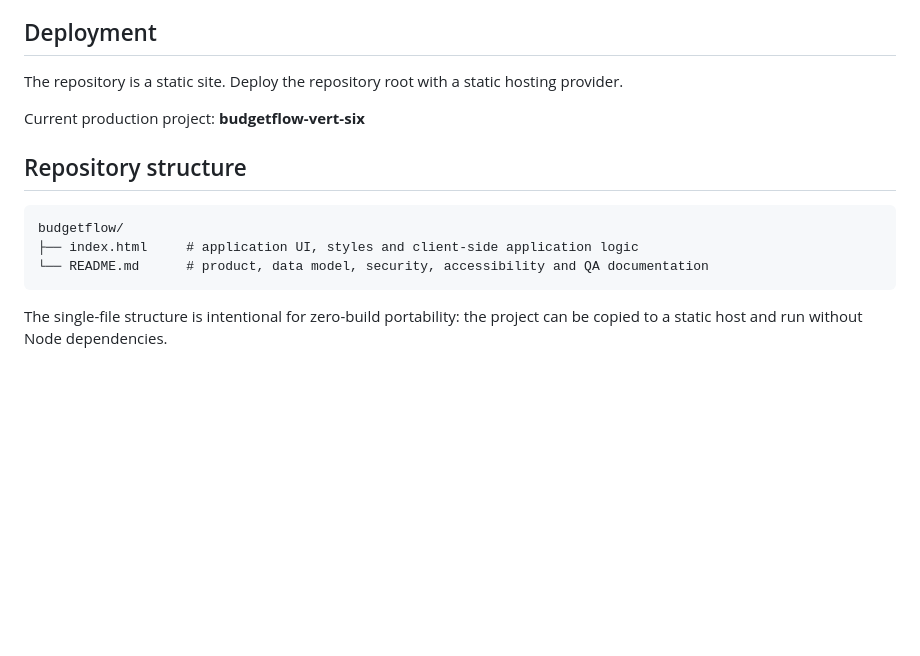
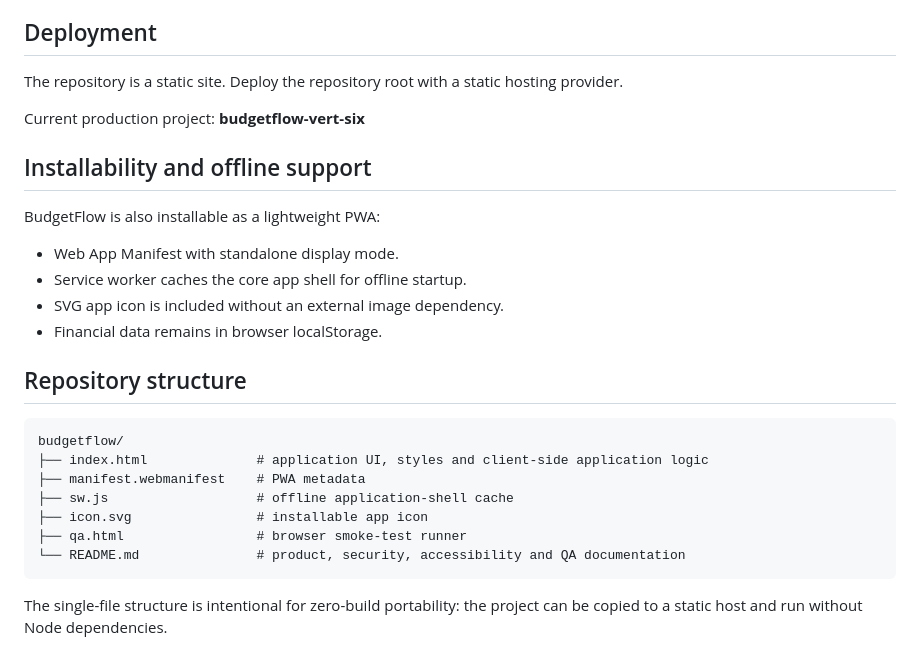
Before and after one commit to CHAKRADHAR-CODE/budgetflow, a Markdown page: README.md, the part around the change. GitHub-like rendering; blank space fills up the shorter version.

Commit message:
Document PWA and QA assets

```diff
--- a/README.md
+++ b/README.md
@@ -98,12 +98,25 @@ The repository is a static site. Deploy the repository root with a static hostin
 
 Current production project: **budgetflow-vert-six**
 
+## Installability and offline support
+
+BudgetFlow is also installable as a lightweight PWA:
+
+- Web App Manifest with standalone display mode.
+- Service worker caches the core app shell for offline startup.
+- SVG app icon is included without an external image dependency.
+- Financial data remains in browser localStorage.
+
 ## Repository structure
 
 ~~~text
 budgetflow/
-├── index.html     # application UI, styles and client-side application logic
-└── README.md      # product, data model, security, accessibility and QA documentation
+├── index.html              # application UI, styles and client-side application logic
+├── manifest.webmanifest    # PWA metadata
+├── sw.js                   # offline application-shell cache
+├── icon.svg                # installable app icon
+├── qa.html                 # browser smoke-test runner
+└── README.md               # product, security, accessibility and QA documentation
 ~~~
 
 The single-file structure is intentional for zero-build portability: the project can be copied to a static host and run without Node dependencies.
```
